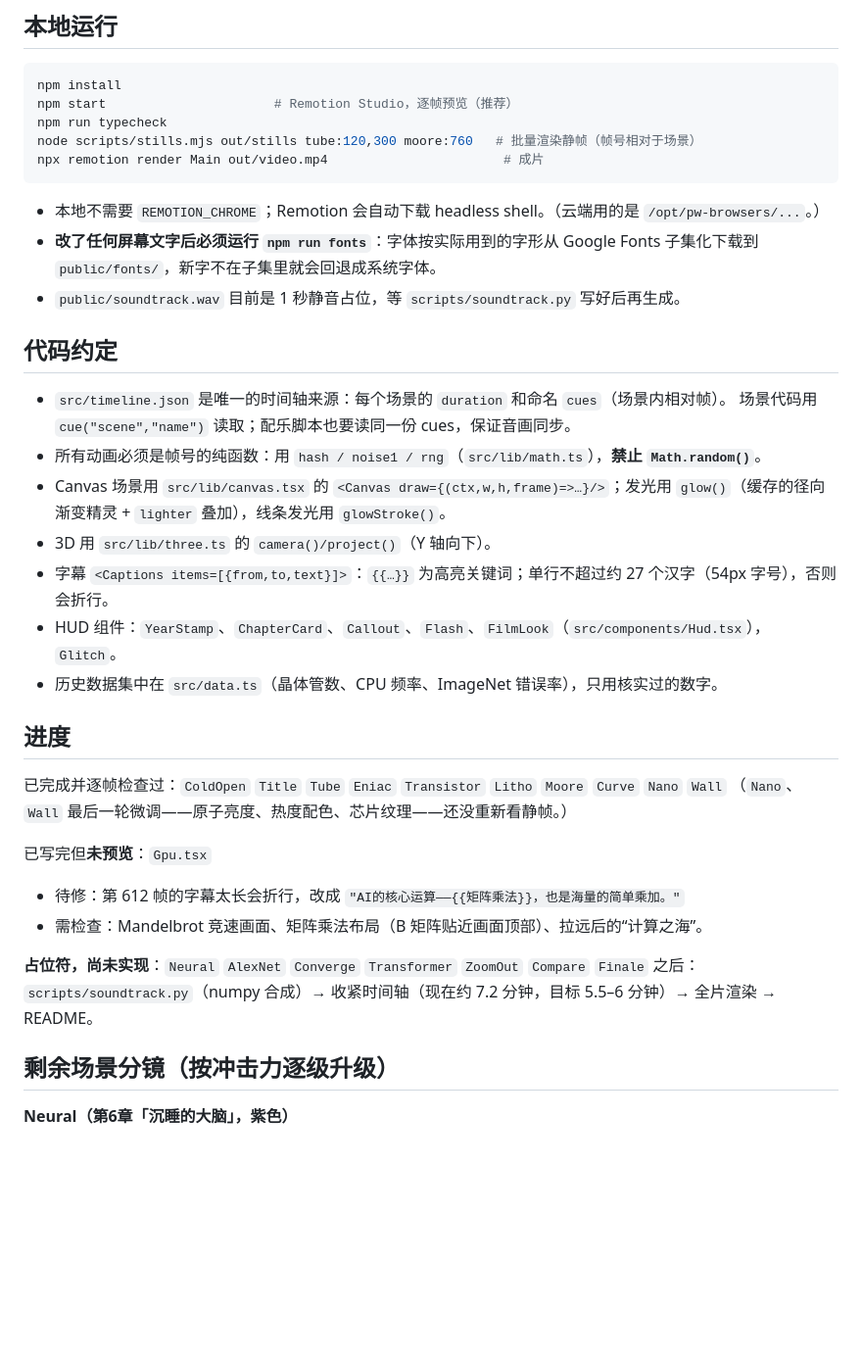
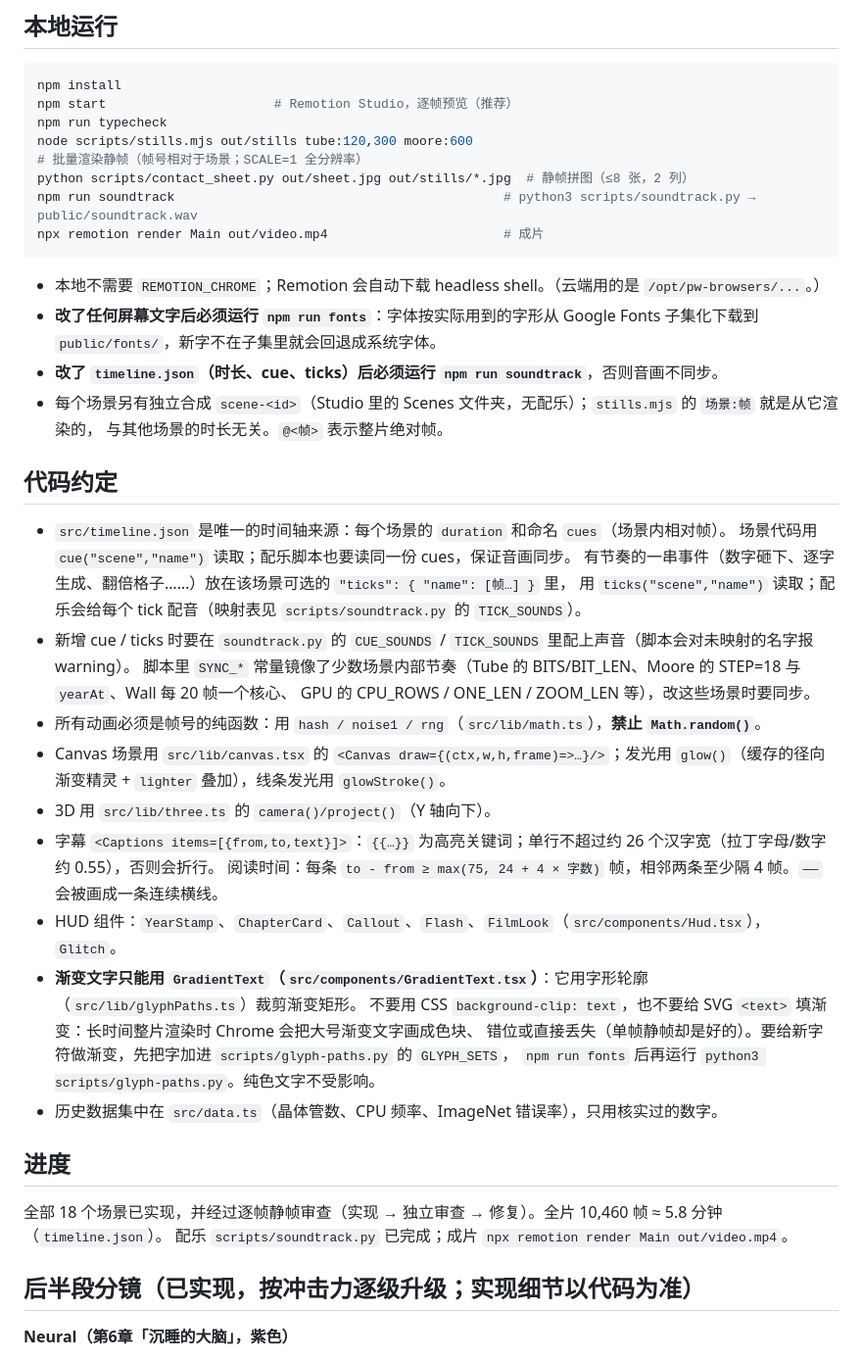
Before and after one commit to ZHENTAOYE/dy2, a Markdown page: CLAUDE.md, the part around one of its changes. Shown at 98% size. Drawn GitHub-style; blank space fills up the shorter version.

````diff
--- a/CLAUDE.md
+++ b/CLAUDE.md
@@ -9,38 +9,45 @@
 npm install
 npm start                      # Remotion Studio，逐帧预览（推荐）
 npm run typecheck
-node scripts/stills.mjs out/stills tube:120,300 moore:760   # 批量渲染静帧（帧号相对于场景）
+node scripts/stills.mjs out/stills tube:120,300 moore:600   # 批量渲染静帧（帧号相对于场景；SCALE=1 全分辨率）
+python scripts/contact_sheet.py out/sheet.jpg out/stills/*.jpg  # 静帧拼图（≤8 张，2 列）
+npm run soundtrack                                           # python3 scripts/soundtrack.py → public/soundtrack.wav
 npx remotion render Main out/video.mp4                       # 成片
 ```
 
 - 本地不需要 `REMOTION_CHROME`；Remotion 会自动下载 headless shell。（云端用的是 `/opt/pw-browsers/...`。）
 - **改了任何屏幕文字后必须运行 `npm run fonts`**：字体按实际用到的字形从 Google Fonts 子集化下载到 `public/fonts/`，新字不在子集里就会回退成系统字体。
-- `public/soundtrack.wav` 目前是 1 秒静音占位，等 `scripts/soundtrack.py` 写好后再生成。
+- **改了 `timeline.json`（时长、cue、ticks）后必须运行 `npm run soundtrack`**，否则音画不同步。
+- 每个场景另有独立合成 `scene-<id>`（Studio 里的 Scenes 文件夹，无配乐）；`stills.mjs` 的 `场景:帧` 就是从它渲染的，
+  与其他场景的时长无关。`@<帧>` 表示整片绝对帧。
 
 ## 代码约定
 
 - `src/timeline.json` 是唯一的时间轴来源：每个场景的 `duration` 和命名 `cues`（场景内相对帧）。
   场景代码用 `cue("scene","name")` 读取；配乐脚本也要读同一份 cues，保证音画同步。
+  有节奏的一串事件（数字砸下、逐字生成、翻倍格子……）放在该场景可选的 `"ticks": { "name": [帧…] }` 里，
+  用 `ticks("scene","name")` 读取；配乐会给每个 tick 配音（映射表见 `scripts/soundtrack.py` 的 `TICK_SOUNDS`）。
+- 新增 cue / ticks 时要在 `soundtrack.py` 的 `CUE_SOUNDS` / `TICK_SOUNDS` 里配上声音（脚本会对未映射的名字报 warning）。
+  脚本里 `SYNC_*` 常量镜像了少数场景内部节奏（Tube 的 BITS/BIT_LEN、Moore 的 STEP=18 与 `yearAt`、Wall 每 20 帧一个核心、
+  GPU 的 CPU_ROWS / ONE_LEN / ZOOM_LEN 等），改这些场景时要同步。
 - 所有动画必须是帧号的纯函数：用 `hash / noise1 / rng`（`src/lib/math.ts`），**禁止 `Math.random()`**。
 - Canvas 场景用 `src/lib/canvas.tsx` 的 `<Canvas draw={(ctx,w,h,frame)=>…}/>`；发光用 `glow()`（缓存的径向渐变精灵 + `lighter` 叠加），线条发光用 `glowStroke()`。
 - 3D 用 `src/lib/three.ts` 的 `camera()/project()`（Y 轴向下）。
-- 字幕 `<Captions items=[{from,to,text}]>`：`{{…}}` 为高亮关键词；单行不超过约 27 个汉字（54px 字号），否则会折行。
+- 字幕 `<Captions items=[{from,to,text}]>`：`{{…}}` 为高亮关键词；单行不超过约 26 个汉字宽（拉丁字母/数字约 0.55），否则会折行。
+  阅读时间：每条 `to - from ≥ max(75, 24 + 4 × 字数)` 帧，相邻两条至少隔 4 帧。`——` 会被画成一条连续横线。
 - HUD 组件：`YearStamp`、`ChapterCard`、`Callout`、`Flash`、`FilmLook`（`src/components/Hud.tsx`），`Glitch`。
+- **渐变文字只能用 `GradientText`（`src/components/GradientText.tsx`）**：它用字形轮廓（`src/lib/glyphPaths.ts`）裁剪渐变矩形。
+  不要用 CSS `background-clip: text`，也不要给 SVG `<text>` 填渐变：长时间整片渲染时 Chrome 会把大号渐变文字画成色块、
+  错位或直接丢失（单帧静帧却是好的）。要给新字符做渐变，先把字加进 `scripts/glyph-paths.py` 的 `GLYPH_SETS`，
+  `npm run fonts` 后再运行 `python3 scripts/glyph-paths.py`。纯色文字不受影响。
 - 历史数据集中在 `src/data.ts`（晶体管数、CPU 频率、ImageNet 错误率），只用核实过的数字。
 
 ## 进度
 
-已完成并逐帧检查过：`ColdOpen` `Title` `Tube` `Eniac` `Transistor` `Litho` `Moore` `Curve` `Nano` `Wall`
-（`Nano`、`Wall` 最后一轮微调——原子亮度、热度配色、芯片纹理——还没重新看静帧。）
+全部 18 个场景已实现，并经过逐帧静帧审查（实现 → 独立审查 → 修复）。全片 10,460 帧 ≈ 5.8 分钟（`timeline.json`）。
+配乐 `scripts/soundtrack.py` 已完成；成片 `npx remotion render Main out/video.mp4`。
 
-已写完但**未预览**：`Gpu.tsx`
-- 待修：第 612 帧的字幕太长会折行，改成 `"AI的核心运算——{{矩阵乘法}}，也是海量的简单乘加。"`
-- 需检查：Mandelbrot 竞速画面、矩阵乘法布局（B 矩阵贴近画面顶部）、拉远后的“计算之海”。
-
-**占位符，尚未实现**：`Neural` `AlexNet` `Converge` `Transformer` `ZoomOut` `Compare` `Finale`
-之后：`scripts/soundtrack.py`（numpy 合成）→ 收紧时间轴（现在约 7.2 分钟，目标 5.5–6 分钟）→ 全片渲染 → README。
-
-## 剩余场景分镜（按冲击力逐级升级）
+## 后半段分镜（已实现，按冲击力逐级升级；实现细节以代码为准）
 
 **Neural（第6章「沉睡的大脑」，紫色）**
 - 1958 感知机：单个神经元，4 个输入，权重=线宽，求和→输出。字幕：“神经网络的想法很老——1958年就有了第一台{{感知机}}。”
````
Also changed, not shown: other parts of CLAUDE.md (+7 -3 lines), README.md (added, +69 -0 lines).
